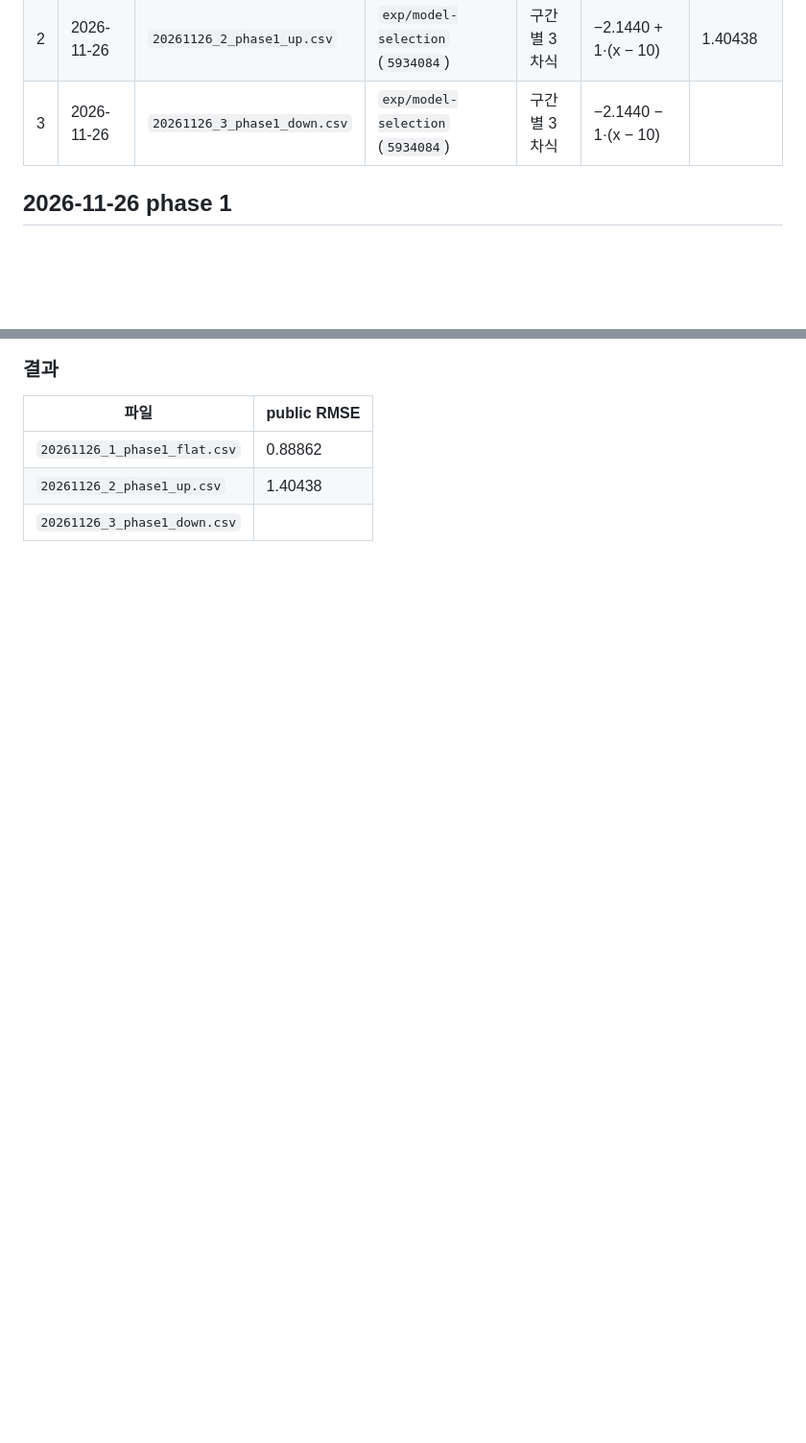
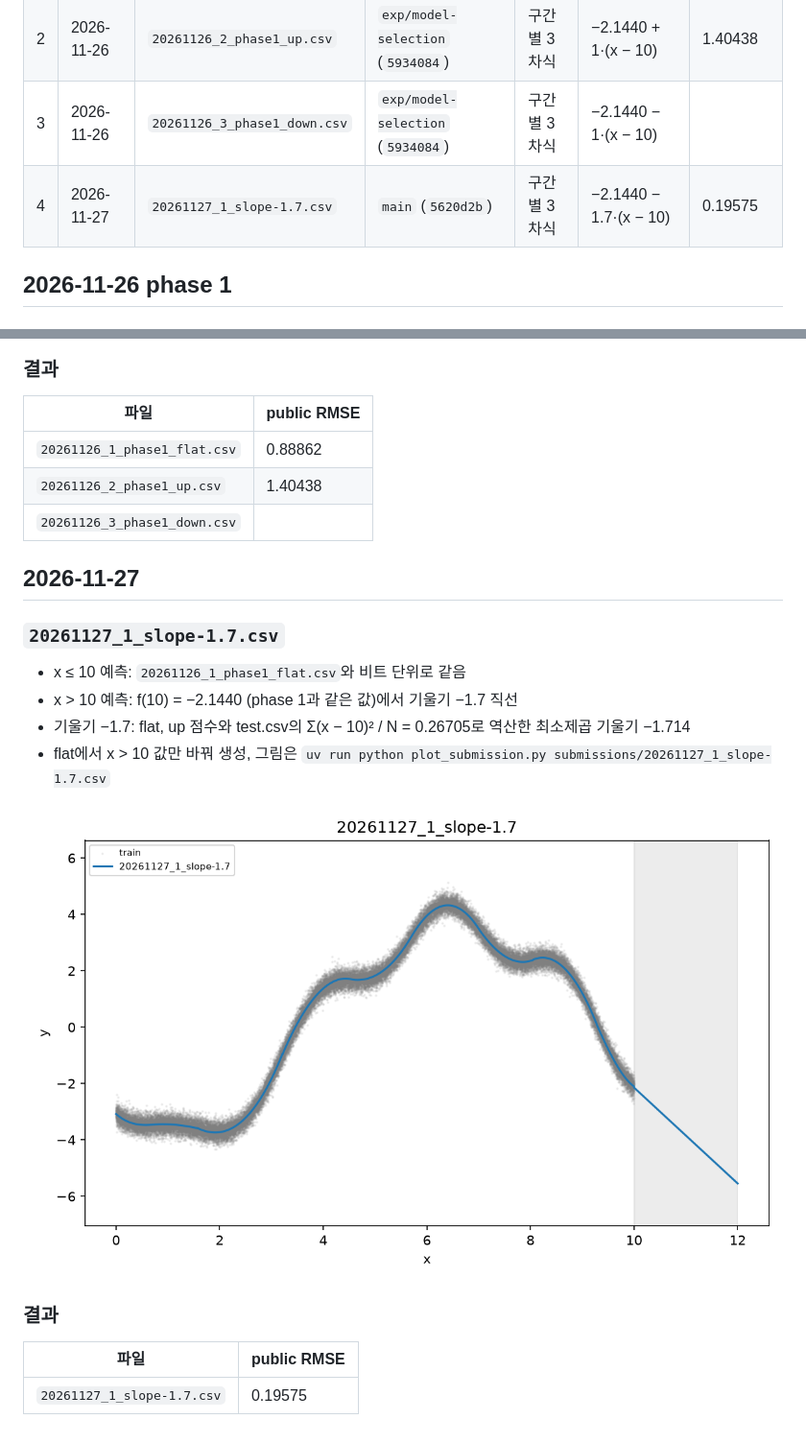
Before and after one commit to CharlieJ515/NumericalAnalysisTeamProject, a Markdown page: submissions/log.md, 2 parts joined by grey strips. Shown at 96% size. Drawn GitHub-style; pictures changed too: submissions/figures/20261127_1_slope-1.7.png (added); blank space fills up the shorter version.

Commit message:
기울기 -1.7 외삽 제출 파일과 결과 기록 추가

```diff
--- a/submissions/log.md
+++ b/submissions/log.md
@@ -10,6 +10,7 @@
 | 1 | 2026-11-26 | `20261126_1_phase1_flat.csv` | `exp/model-selection` (`5934084`) | 구간별 3차식 | −2.1440 | 0.88862 |
 | 2 | 2026-11-26 | `20261126_2_phase1_up.csv` | `exp/model-selection` (`5934084`) | 구간별 3차식 | −2.1440 + 1·(x − 10) | 1.40438 |
 | 3 | 2026-11-26 | `20261126_3_phase1_down.csv` | `exp/model-selection` (`5934084`) | 구간별 3차식 | −2.1440 − 1·(x − 10) | |
+| 4 | 2026-11-27 | `20261127_1_slope-1.7.csv` | `main` (`5620d2b`) | 구간별 3차식 | −2.1440 − 1.7·(x − 10) | 0.19575 |
 
 ## 2026-11-26 phase 1
 
@@ -35,3 +36,19 @@
 | `20261126_1_phase1_flat.csv` | 0.88862 |
 | `20261126_2_phase1_up.csv` | 1.40438 |
 | `20261126_3_phase1_down.csv` | |
+
+## 2026-11-27
+
+### `20261127_1_slope-1.7.csv`
+- x ≤ 10 예측: `20261126_1_phase1_flat.csv`와 비트 단위로 같음
+- x > 10 예측: f(10) = −2.1440 (phase 1과 같은 값)에서 기울기 −1.7 직선
+- 기울기 −1.7: flat, up 점수와 test.csv의 Σ(x − 10)² / N = 0.26705로 역산한 최소제곱 기울기 −1.714
+- flat에서 x > 10 값만 바꿔 생성, 그림은 `uv run python plot_submission.py submissions/20261127_1_slope-1.7.csv`
+
+![slope -1.7](figures/20261127_1_slope-1.7.png)
+
+### 결과
+
+| 파일 | public RMSE |
+|---|---|
+| `20261127_1_slope-1.7.csv` | 0.19575 |
```
Also changed, not shown: 1 other file.
